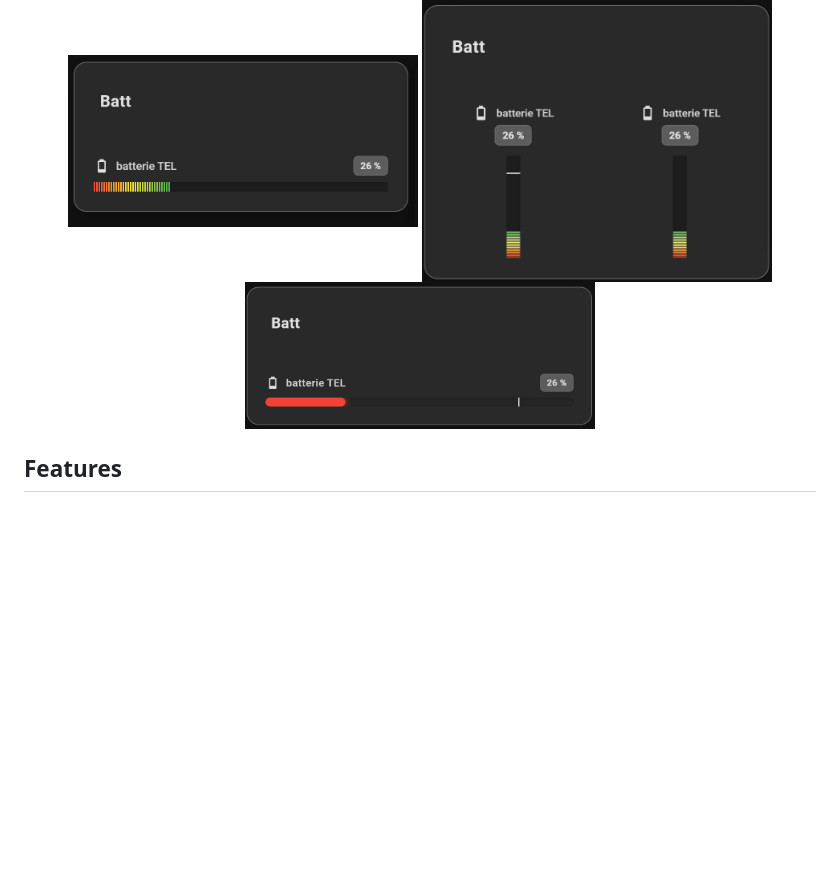
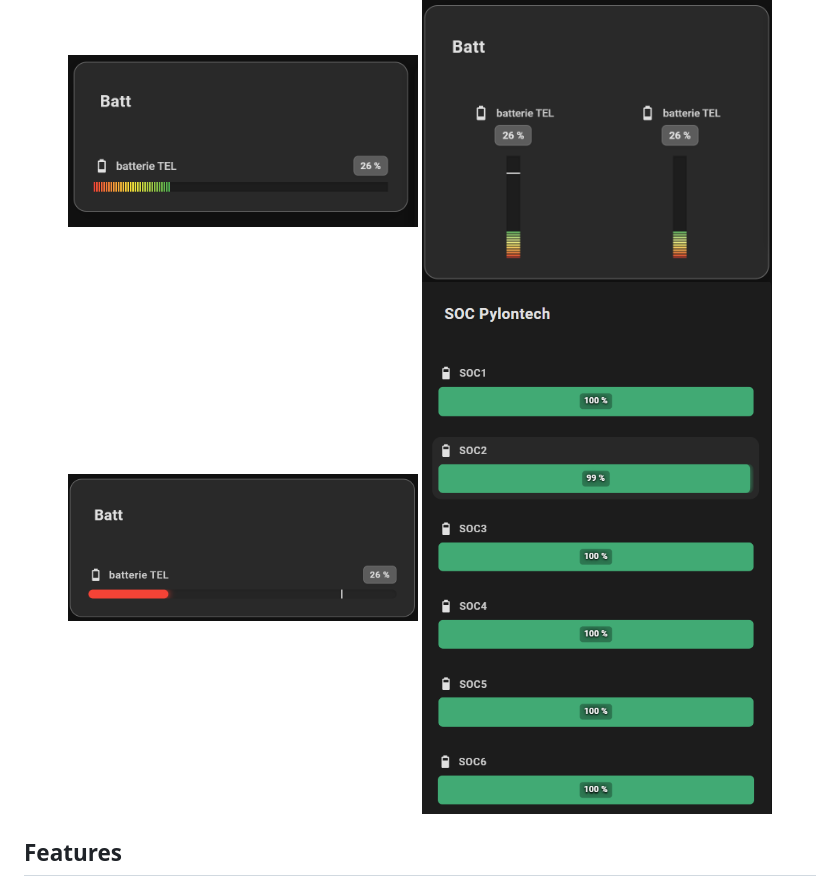
Before and after one commit to guiohm79/jaugeLineaire, a Markdown page: README.md, the part around the change. GitHub-like rendering; blank space fills up the shorter version.

Commit message:
up readme

```diff
--- a/README.md
+++ b/README.md
@@ -20,7 +20,9 @@ A modern and interactive custom card to display your entities as linear gauges.
 <p align="center">
   <img src="https://raw.githubusercontent.com/guiohm79/jaugeLineaire/main/exemple1.png" width="350" alt="Exemple 1">
   <img src="https://raw.githubusercontent.com/guiohm79/jaugeLineaire/main/exemple2.png" width="350" alt="Exemple 2">
-    <img src="https://raw.githubusercontent.com/guiohm79/jaugeLineaire/main/exemple3.png" width="350" alt="Exemple 3">
+  <img src="https://raw.githubusercontent.com/guiohm79/jaugeLineaire/main/exemple3.png" width="350" alt="Exemple 3">
+  <img src="https://raw.githubusercontent.com/guiohm79/jaugeLineaire/main/exemple4.png" width="350" alt="Exemple 4">
+
 </p>
 
 ## Features
```
